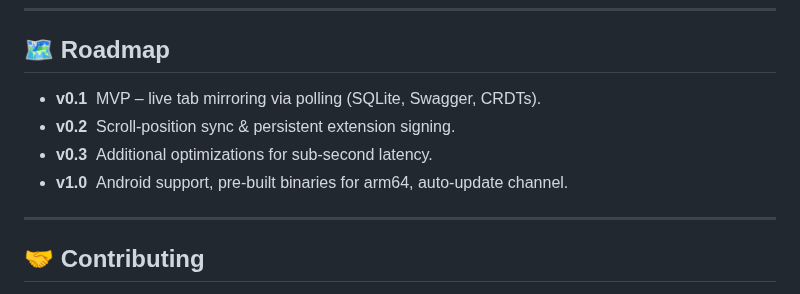
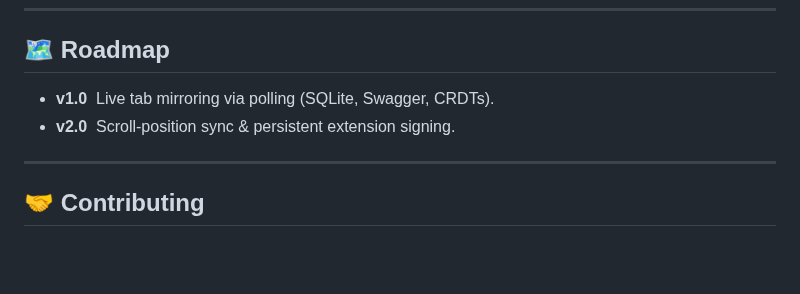
Before and after one commit to goodbadwolf/tanaka, a Markdown page: README.md, the part around the change. Rendered like a GitHub page; blank space fills up the shorter version.

Commit message:
Update Roadmap
It is very crude at this point and will need to be fleshed out.

```diff
--- a/README.md
+++ b/README.md
@@ -52,10 +52,8 @@ Tanaka uses a client-server architecture with CRDT-based synchronization. For de
 
 ## 🗺️ Roadmap
 
-- **v0.1**  MVP – live tab mirroring via polling (SQLite, Swagger, CRDTs).
-- **v0.2**  Scroll-position sync & persistent extension signing.
-- **v0.3**  Additional optimizations for sub-second latency.
-- **v1.0**  Android support, pre-built binaries for arm64, auto-update channel.
+- **v1.0**  Live tab mirroring via polling (SQLite, Swagger, CRDTs).
+- **v2.0**  Scroll-position sync & persistent extension signing.
 
 ---
 
```
